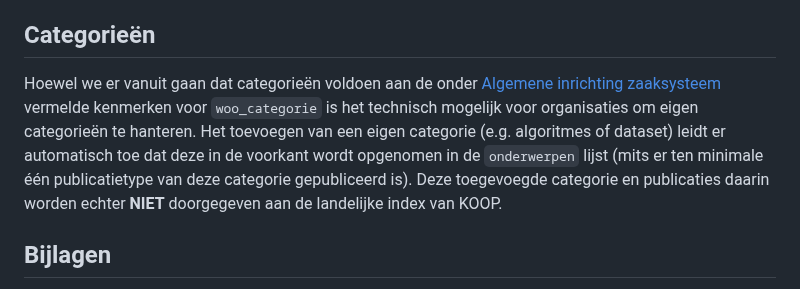
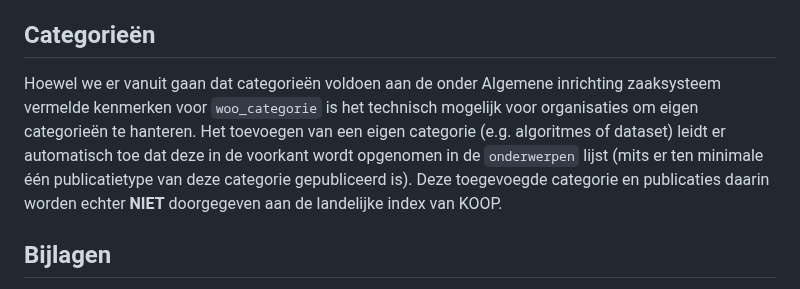
Before and after one commit to ConductionNL/woo-website-template, a Markdown page: docs/Configuratie.md, the part around one of its changes. Drawn GitHub-style.

```diff
--- a/docs/Configuratie.md
+++ b/docs/Configuratie.md
@@ -56,7 +56,7 @@ Daarnaast is het mogelijk om bijlagen van publicaties te clusteren aan de hand v
 
 ## Categorieën
 
-Hoewel we er vanuit gaan dat categorieën voldoen aan de onder [Algemene inrichting zaaksysteem]() vermelde kenmerken voor `woo_categorie` is het technisch mogelijk voor organisaties om eigen categorieën te hanteren. Het toevoegen van een eigen categorie (e.g. algoritmes of dataset) leidt er automatisch toe dat deze in de voorkant wordt opgenomen in de `onderwerpen` lijst (mits er ten minimale één publicatietype van deze categorie gepubliceerd is). Deze toegevoegde categorie en publicaties daarin worden echter **NIET** doorgegeven aan de landelijke index van KOOP.
+Hoewel we er vanuit gaan dat categorieën voldoen aan de onder <!-- [Algemene inrichting zaaksysteem]() --> Algemene inrichting zaaksysteem vermelde kenmerken voor `woo_categorie` is het technisch mogelijk voor organisaties om eigen categorieën te hanteren. Het toevoegen van een eigen categorie (e.g. algoritmes of dataset) leidt er automatisch toe dat deze in de voorkant wordt opgenomen in de `onderwerpen` lijst (mits er ten minimale één publicatietype van deze categorie gepubliceerd is). Deze toegevoegde categorie en publicaties daarin worden echter **NIET** doorgegeven aan de landelijke index van KOOP.
 
 ## Bijlagen
 
```
Also changed, not shown: other parts of docs/Configuratie.md (+1 -1 lines).
